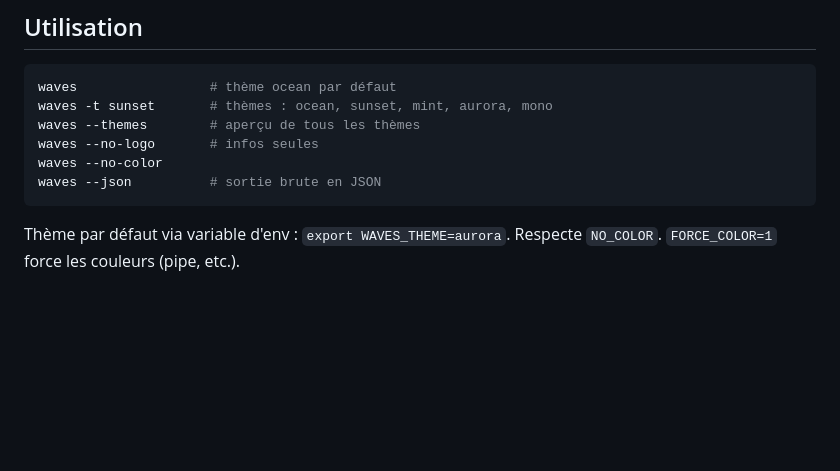
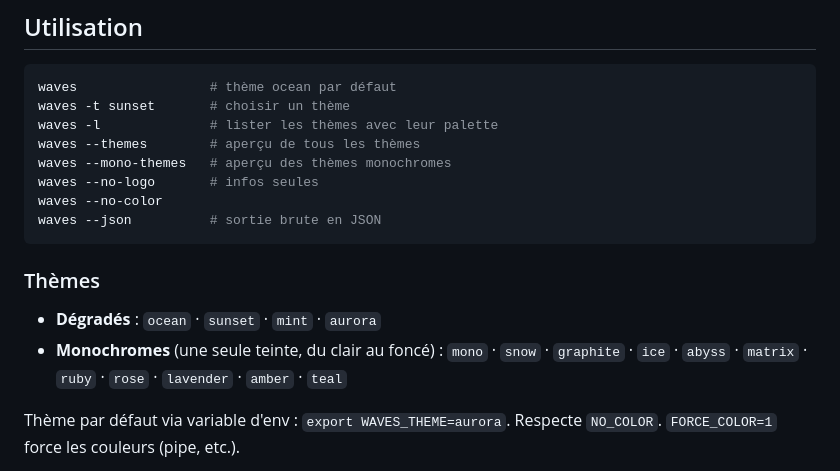
Before and after one commit to tfem1/waves, a Markdown page: README.md, the part around the change. Rendered like a GitHub page; blank space fills up the shorter version.

Commit message:
Add monochrome themes, --list-themes and --mono-themes
Co-Authored-By: Claude Opus 5.5 <noreply@anthropic.com>
Claude-Session: https://claude.ai/code/session_01DQMVUPjm3aJ711Qa6hmgod

````diff
--- a/README.md
+++ b/README.md
@@ -29,12 +29,18 @@ OS / distro · kernel · uptime · shell · carte mère · CPU · GPU (jusqu'à
 ## Utilisation
 ```sh
 waves                 # thème ocean par défaut
-waves -t sunset       # thèmes : ocean, sunset, mint, aurora, mono
+waves -t sunset       # choisir un thème
+waves -l              # lister les thèmes avec leur palette
 waves --themes        # aperçu de tous les thèmes
+waves --mono-themes   # aperçu des thèmes monochromes
 waves --no-logo       # infos seules
 waves --no-color
 waves --json          # sortie brute en JSON
 ```
+### Thèmes
+- **Dégradés** : `ocean` · `sunset` · `mint` · `aurora`
+- **Monochromes** (une seule teinte, du clair au foncé) : `mono` · `snow` · `graphite` · `ice` · `abyss` · `matrix` · `ruby` · `rose` · `lavender` · `amber` · `teal`
+
 Thème par défaut via variable d'env : `export WAVES_THEME=aurora`.
 Respecte `NO_COLOR`. `FORCE_COLOR=1` force les couleurs (pipe, etc.).
 
````
Also changed, not shown: preview-mono.png (added), 1 other file.
